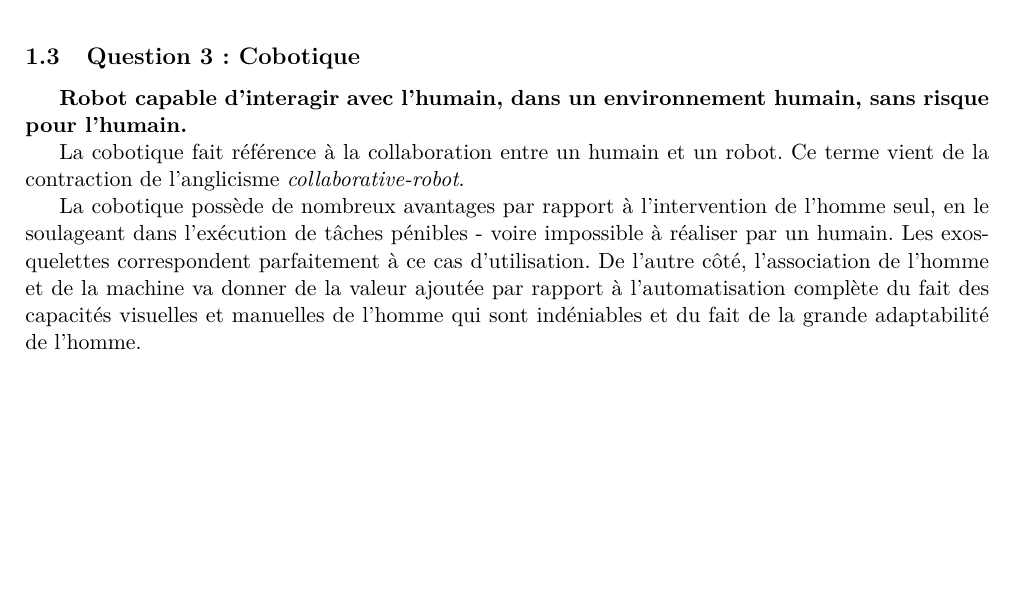
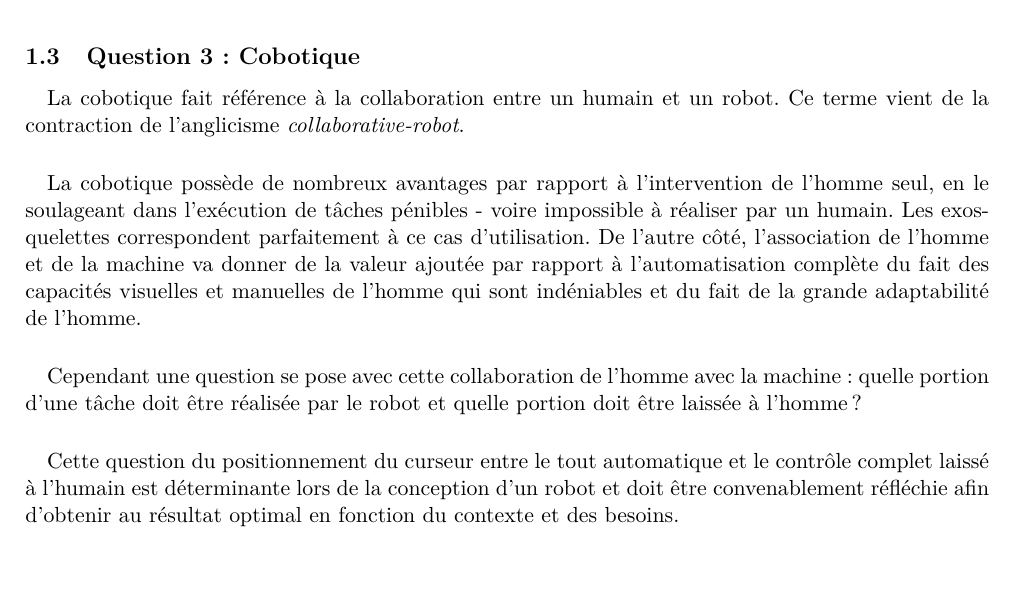
Before and after one commit to medrimonia/ProjetIHR, a LaTeX document (report/report.tex, which reads report/partieI.tex): part of page 5 of 12, cut so that both start at the same text. Compiled offline with pdfLaTeX.

Commit message:
Cobot part updated

```diff
--- a/report/partieI.tex
+++ b/report/partieI.tex
@@ -85,12 +85,14 @@ de traitement automatisé par un programme.
 
 \subsection{Question 3 : Cobotique}
 
-\textbf{Robot capable d'interagir avec l'humain, dans un environnement humain, sans
-risque pour l'humain.}
+%\textbf{Robot capable d'interagir avec l'humain, dans un environnement humain, sans
+%risque pour l'humain.}
 
+\paragraph{}
 La cobotique fait référence à la collaboration entre un humain et un robot.
 Ce terme vient de la contraction de l'anglicisme \emph{collaborative-robot}.
 
+\paragraph{}
 La cobotique possède de nombreux avantages par rapport à l'intervention de
 l'homme seul, en le soulageant dans l'exécution de tâches pénibles - voire
 impossible à réaliser par un humain. Les exosquelettes correspondent
@@ -99,3 +101,14 @@ De l'autre côté, l'association de l'homme et de la machine va donner de la
 valeur ajoutée par rapport à l'automatisation complète du fait des capacités
 visuelles et manuelles de l'homme qui sont indéniables et du fait de la grande
 adaptabilité de l'homme.
+
+\paragraph{}
+Cependant une question se pose avec cette collaboration de l'homme avec la
+machine : quelle portion d'une tâche doit être réalisée par le robot et quelle
+portion doit être laissée à l'homme ?
+
+\paragraph{}
+Cette question du positionnement du curseur entre le tout automatique et le
+contrôle complet laissé à l'humain est déterminante lors de la conception d'un
+robot et doit être convenablement réfléchie afin d'obtenir au résultat optimal
+en fonction du contexte et des besoins.
```
Also changed, not shown: lib_choregraphe/README.md.
